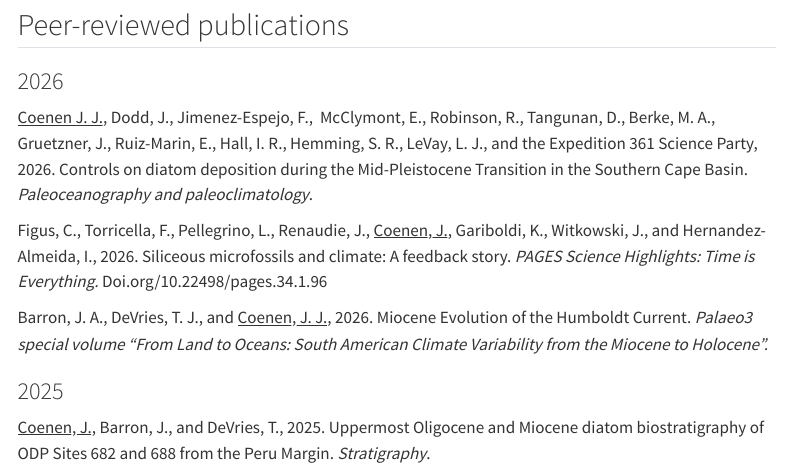
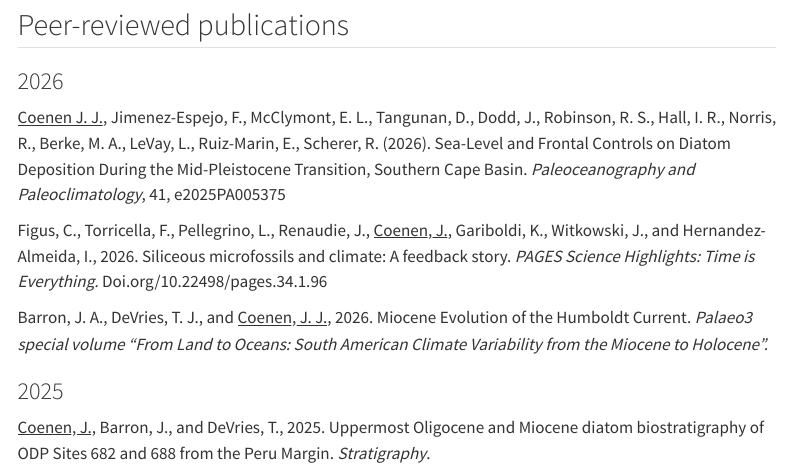
Before and after one commit to JCoenen30/JCoenen30.github.io, a Quarto document (publications.qmd): the page in a window 1100 px wide, from 1260 px down. Rendered offline with R 4.5, knitr and Pandoc in place of Quarto, with nearby package versions; menus at the side of the page are left out.

Commit message:
Changed the references for the 2026 paper

```diff
--- a/publications.qmd
+++ b/publications.qmd
@@ -67,7 +67,7 @@ Barron, J. A., DeVries, T. J., and **Coenen, J. J.** (2026). Miocene evolution o
 
 ### 2026
 
-[Coenen J. J.,]{.underline} Dodd, J., Jimenez-Espejo, F.,  McClymont, E., Robinson, R., Tangunan, D., Berke, M. A., Gruetzner, J., Ruiz-Marin, E., Hall, I. R., Hemming, S. R., LeVay, L. J., and the Expedition 361 Science Party, 2026. Controls on diatom deposition during the Mid-Pleistocene Transition in the Southern Cape Basin. *Paleoceanography and paleoclimatology*.
+[Coenen J. J.,]{.underline} Jimenez-Espejo, F., McClymont, E. L., Tangunan, D., Dodd, J., Robinson, R. S., Hall, I. R., Norris, R., Berke, M. A., LeVay, L., Ruiz-Marin, E., Scherer, R. (2026). Sea-Level and Frontal Controls on Diatom Deposition During the Mid-Pleistocene Transition, Southern Cape Basin. *Paleoceanography and Paleoclimatology*, 41, e2025PA005375
 
 Figus, C., Torricella, F., Pellegrino, L., Renaudie, J., [Coenen, J.,]{.underline} Gariboldi, K., Witkowski, J., and Hernandez-Almeida, I., 2026. Siliceous microfossils and climate: A feedback story. *PAGES Science Highlights: Time is Everything.* Doi.org/10.22498/pages.34.1.96
 
```
Also changed, not shown: docs/search.json, 1 other file.
